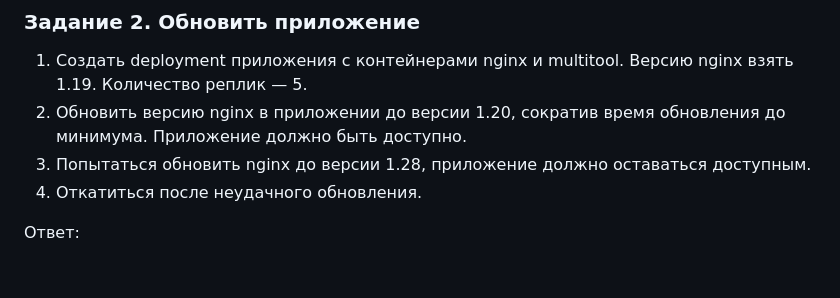
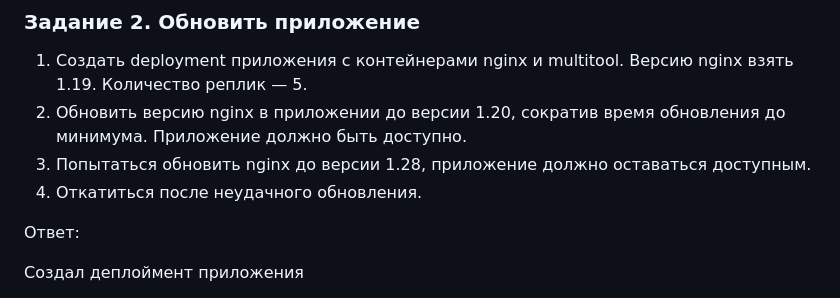
Before and after one commit to GribovMaksim/devops-netology, a Markdown page: kubernetes/1.10/README.md, the part around one of its changes. GitHub-like rendering; blank space fills up the shorter version.

Commit message:
kubernetes10

```diff
--- a/kubernetes/1.10/README.md
+++ b/kubernetes/1.10/README.md
@@ -36,4 +36,5 @@
 
 Ответ:
 
+Создал деплоймент приложения
 
```
Also changed, not shown: other parts of kubernetes/1.10/README.md (+13 -0 lines).
